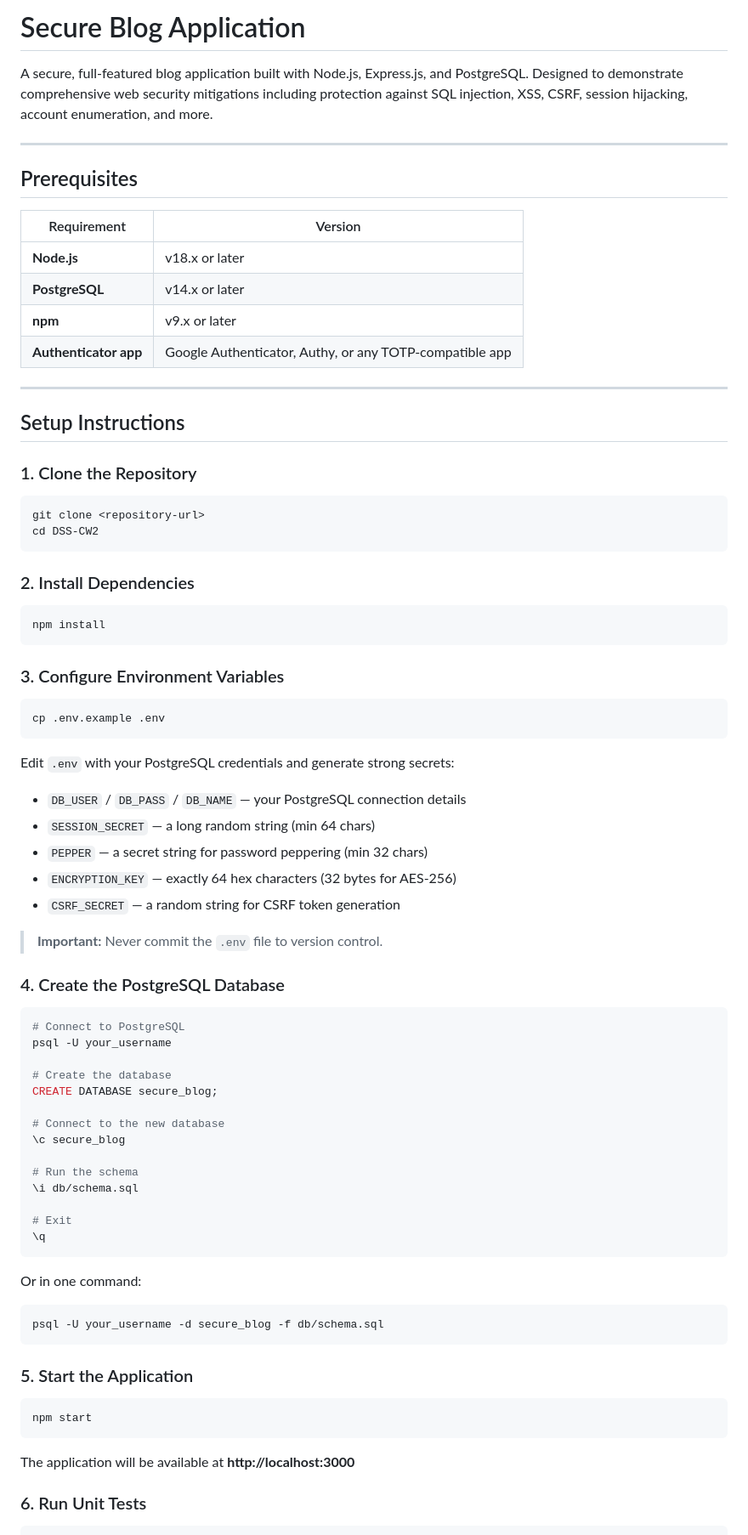
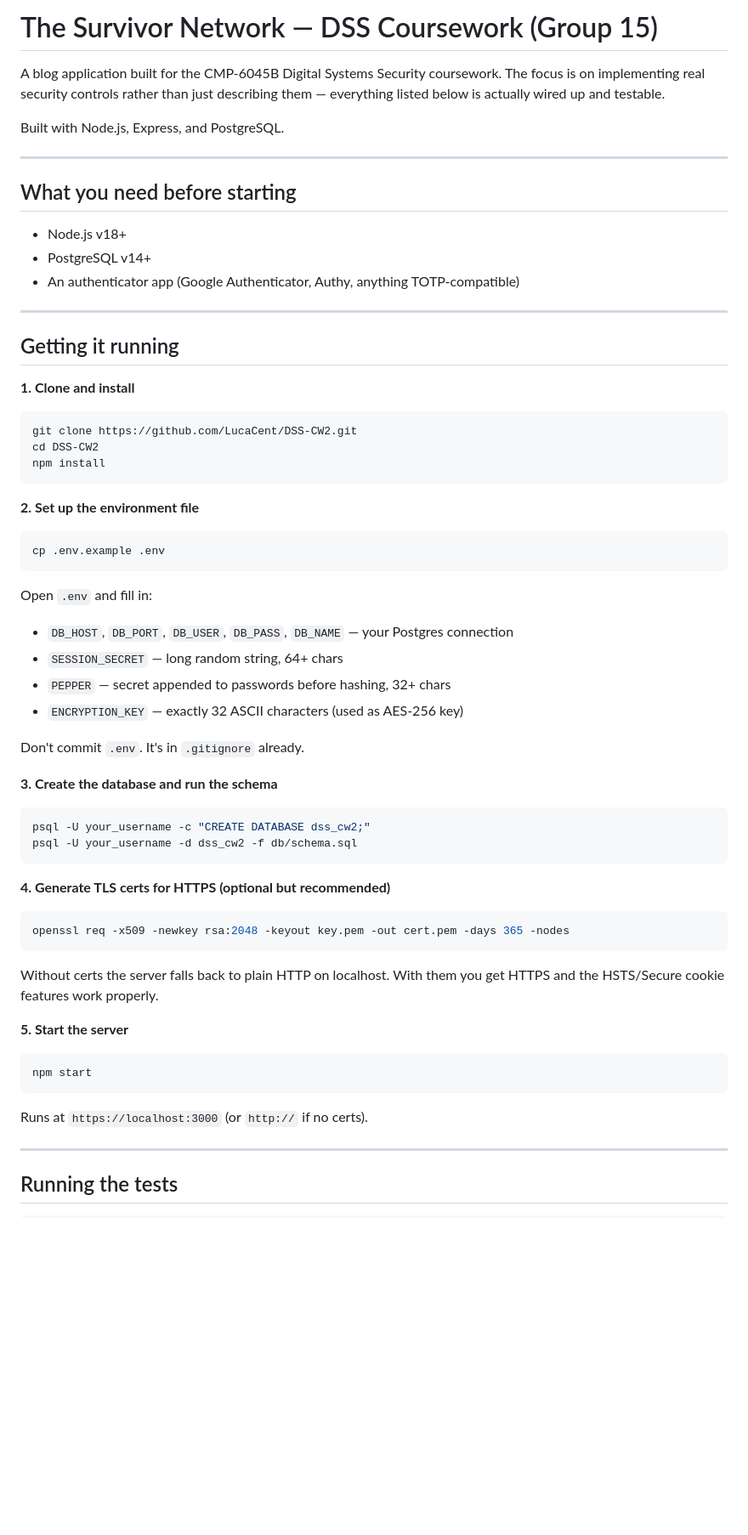
Before and after one commit to LucaCent/DSS-CW2, a Markdown page: README.md, the part around one of its changes. Shown at 85% size. Drawn GitHub-style; blank space fills up the shorter version.

````diff
--- a/README.md
+++ b/README.md
@@ -1,74 +1,63 @@
-# Secure Blog Application
+# The Survivor Network — DSS Coursework (Group 15)
 
-A secure, full-featured blog application built with Node.js, Express.js, and PostgreSQL. Designed to demonstrate comprehensive web security mitigations including protection against SQL injection, XSS, CSRF, session hijacking, account enumeration, and more.
+A blog application built for the CMP-6045B Digital Systems Security coursework. The focus is on implementing real security controls rather than just describing them — everything listed below is actually wired up and testable.
+
+Built with Node.js, Express, and PostgreSQL.
 
 ---
 
-## Prerequisites
+## What you need before starting
 
-| Requirement | Version |
-|-------------|---------|
-| **Node.js** | v18.x or later |
-| **PostgreSQL** | v14.x or later |
-| **npm** | v9.x or later |
-| **Authenticator app** | Google Authenticator, Authy, or any TOTP-compatible app |
+- Node.js v18+
+- PostgreSQL v14+
+- An authenticator app (Google Authenticator, Authy, anything TOTP-compatible)
 
 ---
 
-## Setup Instructions
+## Getting it running
 
-### 1. Clone the Repository
+**1. Clone and install**
 ```bash
-git clone <repository-url>
+git clone https://github.com/LucaCent/DSS-CW2.git
 cd DSS-CW2
-```
-
-### 2. Install Dependencies
-```bash
 npm install
 ```
 
-### 3. Configure Environment Variables
+**2. Set up the environment file**
 ```bash
 cp .env.example .env
 ```
-Edit `.env` with your PostgreSQL credentials and generate strong secrets:
-- `DB_USER` / `DB_PASS` / `DB_NAME` — your PostgreSQL connection details
-- `SESSION_SECRET` — a long random string (min 64 chars)
-- `PEPPER` — a secret string for password peppering (min 32 chars)
-- `ENCRYPTION_KEY` — exactly 64 hex characters (32 bytes for AES-256)
-- `CSRF_SECRET` — a random string for CSRF token generation
 
-> **Important:** Never commit the `.env` file to version control.
+Open `.env` and fill in:
+- `DB_HOST`, `DB_PORT`, `DB_USER`, `DB_PASS`, `DB_NAME` — your Postgres connection
+- `SESSION_SECRET` — long random string, 64+ chars
+- `PEPPER` — secret appended to passwords before hashing, 32+ chars
+- `ENCRYPTION_KEY` — exactly 32 ASCII characters (used as AES-256 key)
 
-### 4. Create the PostgreSQL Database
+Don't commit `.env`. It's in `.gitignore` already.
+
+**3. Create the database and run the schema**
 ```bash
-# Connect to PostgreSQL
-psql -U your_username
-
-# Create the database
-CREATE DATABASE secure_blog;
-
-# Connect to the new database
-\c secure_blog
-
-# Run the schema
-\i db/schema.sql
-
-# Exit
-\q
+psql -U your_username -c "CREATE DATABASE dss_cw2;"
+psql -U your_username -d dss_cw2 -f db/schema.sql
 ```
 
-Or in one command:
+**4. Generate TLS certs for HTTPS (optional but recommended)**
 ```bash
-psql -U your_username -d secure_blog -f db/schema.sql
+openssl req -x509 -newkey rsa:2048 -keyout key.pem -out cert.pem -days 365 -nodes
 ```
 
-### 5. Start the Application
+Without certs the server falls back to plain HTTP on localhost. With them you get HTTPS and the HSTS/Secure cookie features work properly.
+
+**5. Start the server**
 ```bash
 npm start
 ```
-The application will be available at **http://localhost:3000**
 
-### 6. Run Unit Tests
+Runs at `https://localhost:3000` (or `http://` if no certs).
+
+---
+
+## Running the tests
+
 ```bash
````
Also changed, not shown: other parts of README.md (+58 -121 lines).
